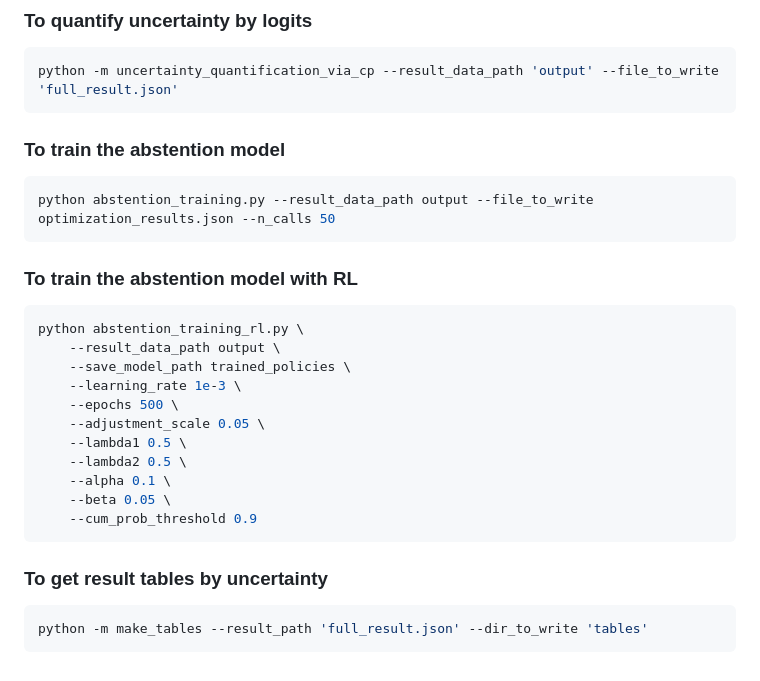
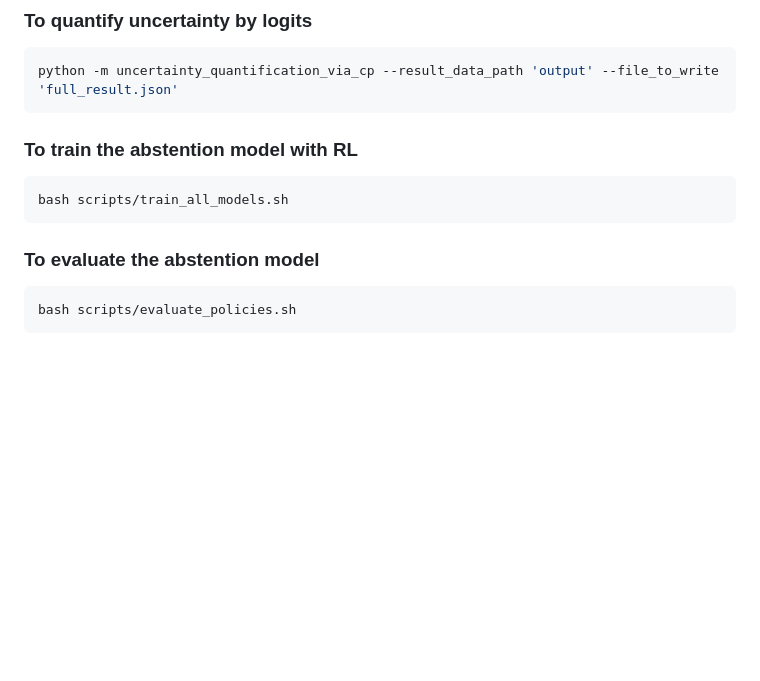
Before and after one commit to sinatayebati/vlm-uncertainty, a Markdown page: README.md, the part around the change. Rendered like a GitHub page; blank space fills up the shorter version.

Commit message:
cleaning up

````diff
--- a/README.md
+++ b/README.md
@@ -110,28 +110,17 @@ To get model logits in four benchmarks run command from `scripts/run.sh`.
 python -m uncertainty_quantification_via_cp --result_data_path 'output' --file_to_write 'full_result.json'
 ```
 
-### To train the abstention model
+<!-- ### To train the abstention model
 ```shell
 python abstention_training.py --result_data_path output --file_to_write optimization_results.json --n_calls 50
-```
+``` -->
 
 ### To train the abstention model with RL
 ```shell
-python abstention_training_rl.py \
-    --result_data_path output \
-    --save_model_path trained_policies \
-    --learning_rate 1e-3 \
-    --epochs 500 \
-    --adjustment_scale 0.05 \
-    --lambda1 0.5 \
-    --lambda2 0.5 \
-    --alpha 0.1 \
-    --beta 0.05 \
-    --cum_prob_threshold 0.9
+bash scripts/train_all_models.sh
 ```
 
-### To get result tables by uncertainty
-
+### To evaluate the abstention model
 ```shell
-python -m make_tables --result_path 'full_result.json' --dir_to_write 'tables'
+bash scripts/evaluate_policies.sh
 ```
````
